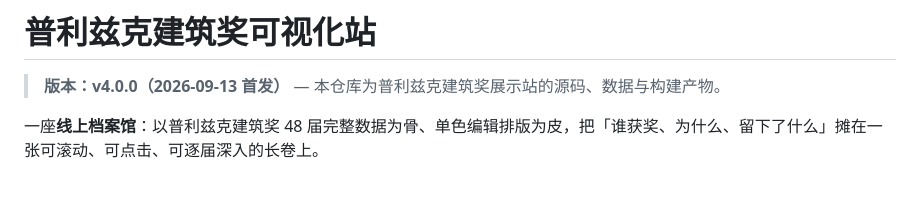
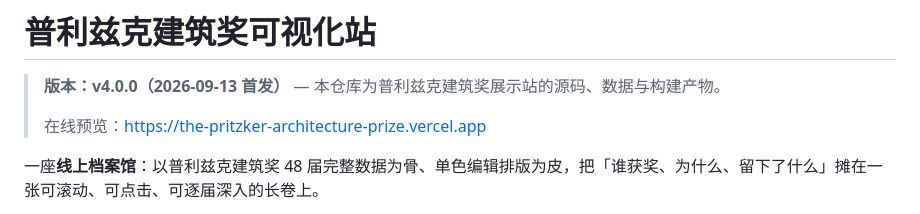
Before and after one commit to Lancamo/THE-PRITZKER-ARCHITECTURE-PRIZE, a Markdown page: README.md, the part around the change. Rendered like a GitHub page; blank space fills up the shorter version.

Commit message:
docs: add live site link

```diff
--- a/README.md
+++ b/README.md
@@ -1,6 +1,8 @@
 # 普利兹克建筑奖可视化站
 
 > **版本：v4.0.0（2026-09-13 首发）** — 本仓库为普利兹克建筑奖展示站的源码、数据与构建产物。
+>
+> 在线预览：https://the-pritzker-architecture-prize.vercel.app
 
 一座**线上档案馆**：以普利兹克建筑奖 48 届完整数据为骨、单色编辑排版为皮，把「谁获奖、为什么、留下了什么」摊在一张可滚动、可点击、可逐届深入的长卷上。
 
```
